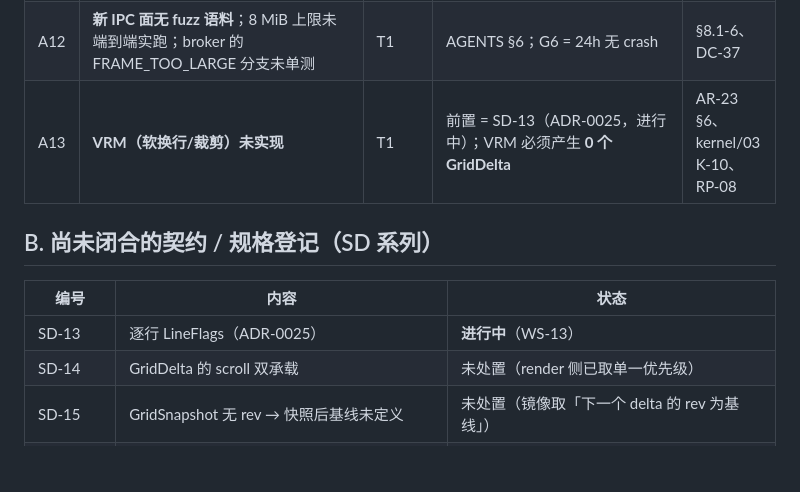
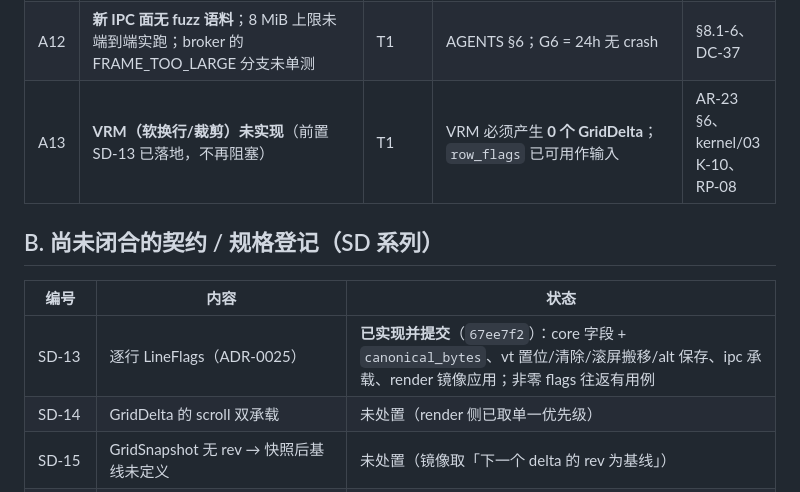
Before and after one commit to samabl/TermAI, a Markdown page: docs/audit/debt-p0.md, the part around the change. GitHub-like rendering; blank space fills up the shorter version.

Commit message:
docs(audit): close SD-13 in the debt register and restate the VRM blocker
Refs: ADR-0025, SD-13, AR-23 section 6, RP-08

SD-13 landed (67ee7f2): the per-row LineFlags now exist in the DTO, are produced and moved by
the grid, survive the wire and reach the render mirror. The register said "in progress", so it
was already stale - which is the failure mode the register exists to prevent.

A13 is restated rather than removed: the VRM is still not implemented, but its blocker is now
just "nobody has written it yet" instead of "the data does not exist". The acceptance stays
the same: switching Fold/Clip must produce zero GridDelta and must not change the column count
or the copied bytes (AR-23 section 6 / kernel/03 K-10 / RP-08).

```diff
--- a/docs/audit/debt-p0.md
+++ b/docs/audit/debt-p0.md
@@ -20,13 +20,13 @@
 | A10 | **跨段重放未实现**（TAIL_REPLAY 只读当前 segment；旋转后只会 BelowWindow） | T1 | 段滚动/归档后必须仍能重放或明确要求全量快照 | ADR-0026 §5 负面 1 |
 | A11 | **TailReplay 事件只投影 5 类** → **不能替代 GRID_SNAPSHOT** | T1 | 新增 tag 须先出 ADR | ADR-0026 D5 |
 | A12 | **新 IPC 面无 fuzz 语料**；8 MiB 上限未端到端实跑；broker 的 FRAME_TOO_LARGE 分支未单测 | T1 | AGENTS §6；G6 = 24h 无 crash | §8.1-6、DC-37 |
-| A13 | **VRM（软换行/裁剪）未实现** | T1 | 前置 = SD-13（ADR-0025，进行中）；VRM 必须产生 **0 个 GridDelta** | AR-23 §6、kernel/03 K-10、RP-08 |
+| A13 | **VRM（软换行/裁剪）未实现**（前置 SD-13 已落地，不再阻塞） | T1 | VRM 必须产生 **0 个 GridDelta**；`row_flags` 已可用作输入 | AR-23 §6、kernel/03 K-10、RP-08 |
 
 ## B. 尚未闭合的契约 / 规格登记（SD 系列）
 
 | 编号 | 内容 | 状态 |
 | --- | --- | --- |
-| SD-13 | 逐行 LineFlags（ADR-0025） | **进行中**（WS-13） |
+| SD-13 | 逐行 LineFlags（ADR-0025） | **已实现并提交**（`67ee7f2`）：core 字段 + `canonical_bytes`、vt 置位/清除/滚屏搬移/alt 保存、ipc 承载、render 镜像应用；非零 flags 往返有用例 |
 | SD-14 | GridDelta 的 scroll 双承载 | 未处置（render 侧已取单一优先级） |
 | SD-15 | GridSnapshot 无 rev → 快照后基线未定义 | 未处置（镜像取「下一个 delta 的 rev 为基线」） |
 | SD-16 | kernel/04 §3.4 首个 Interactive attach 自动授予租约与 AR-03 冲突 | **已裁决**（显式授权优先）；分册待修订 |
```
